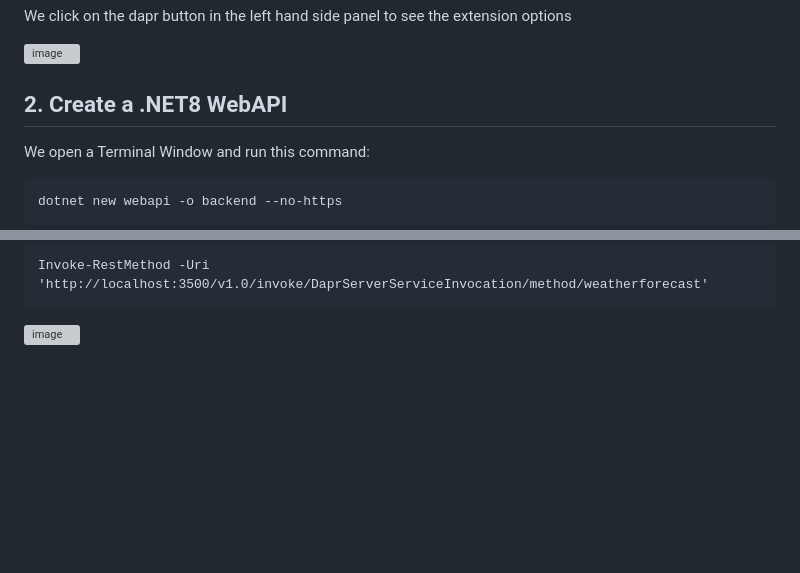
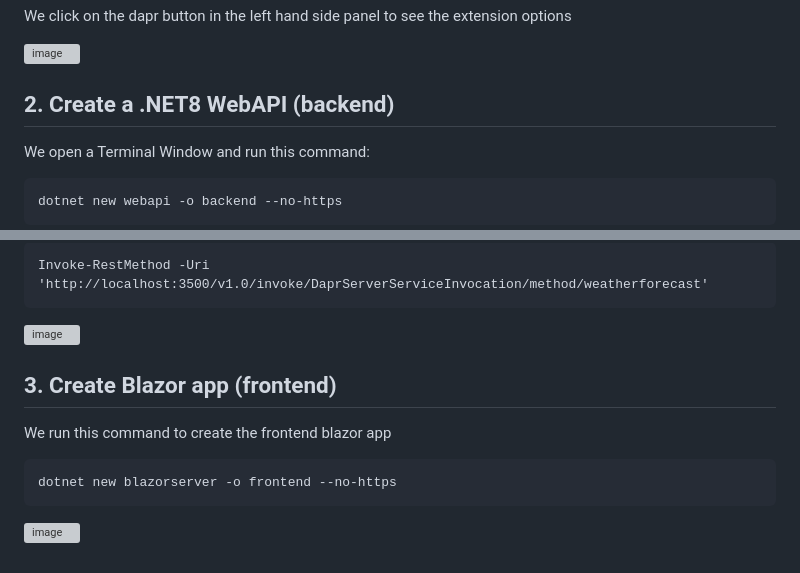
Before and after one commit to luiscoco/Dapr_sample2_Service-Invocation, a Markdown page: README.md, 2 parts joined by grey strips. Rendered like a GitHub page; blank space fills up the shorter version; grey boxes are pictures that could not be loaded.

````diff
--- a/README.md
+++ b/README.md
@@ -12,7 +12,7 @@ We click on the dapr button in the left hand side panel to see the extension opt
 
 ![image](https://github.com/luiscoco/Dapr_sample2_Service-Invocation/assets/32194879/2b2abdb6-2861-425a-bb37-d374340e2522)
 
-## 2. Create a .NET8 WebAPI
+## 2. Create a .NET8 WebAPI (backend)
 
 We open a Terminal Window and run this command:
 
@@ -90,3 +90,13 @@ Invoke-RestMethod -Uri 'http://localhost:3500/v1.0/invoke/DaprServerServiceInvoc
 ```
 
 ![image](https://github.com/luiscoco/Dapr_sample2_Service-Invocation/assets/32194879/0b0002a6-5a6d-40f1-b327-d46a4131034b)
+
+## 3. Create Blazor app (frontend)
+
+We run this command to create the frontend blazor app
+
+```
+dotnet new blazorserver -o frontend --no-https
+```
+
+![image](https://github.com/luiscoco/Dapr_sample2_Service-Invocation/assets/32194879/ec9f7c66-9e09-418f-9a8d-9158a43de11b)
````
